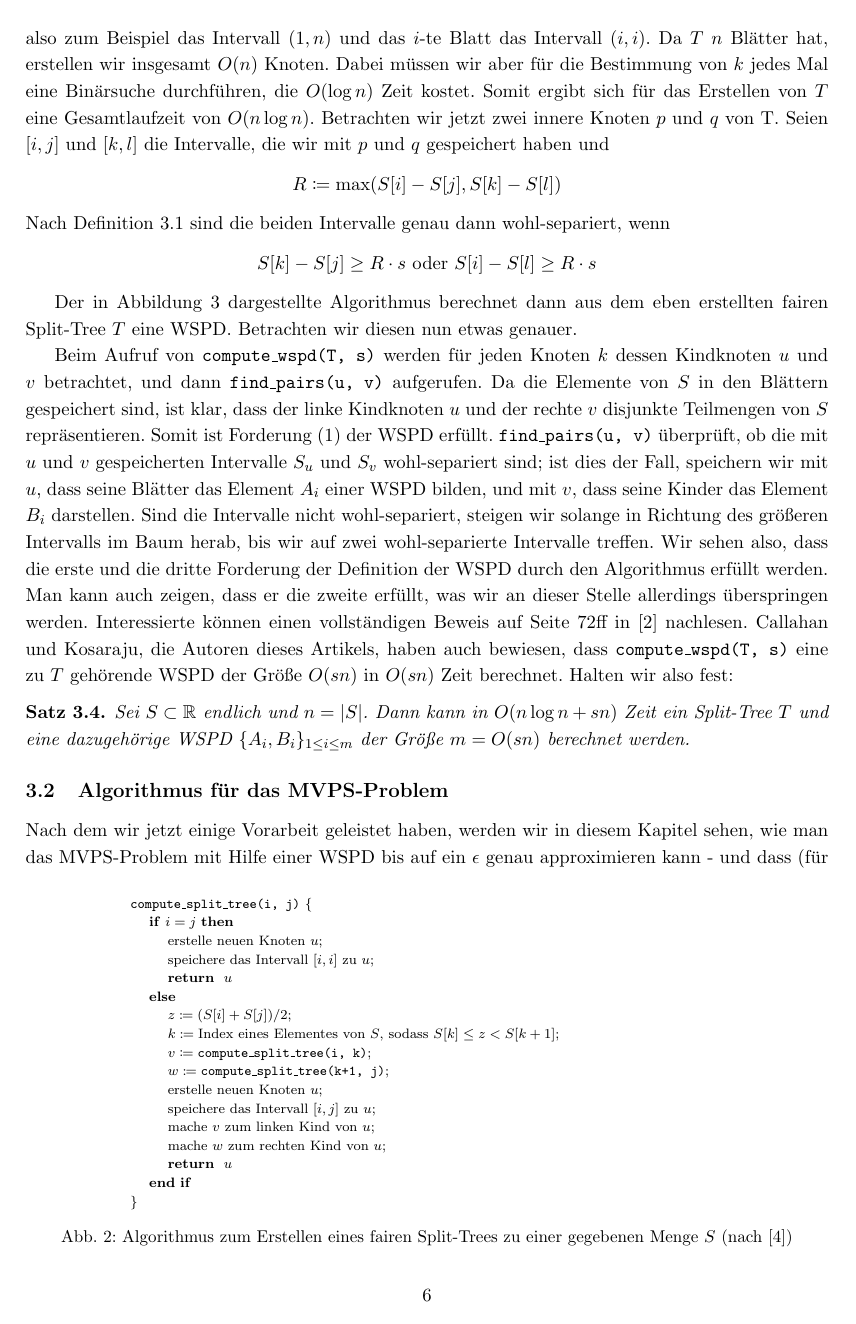
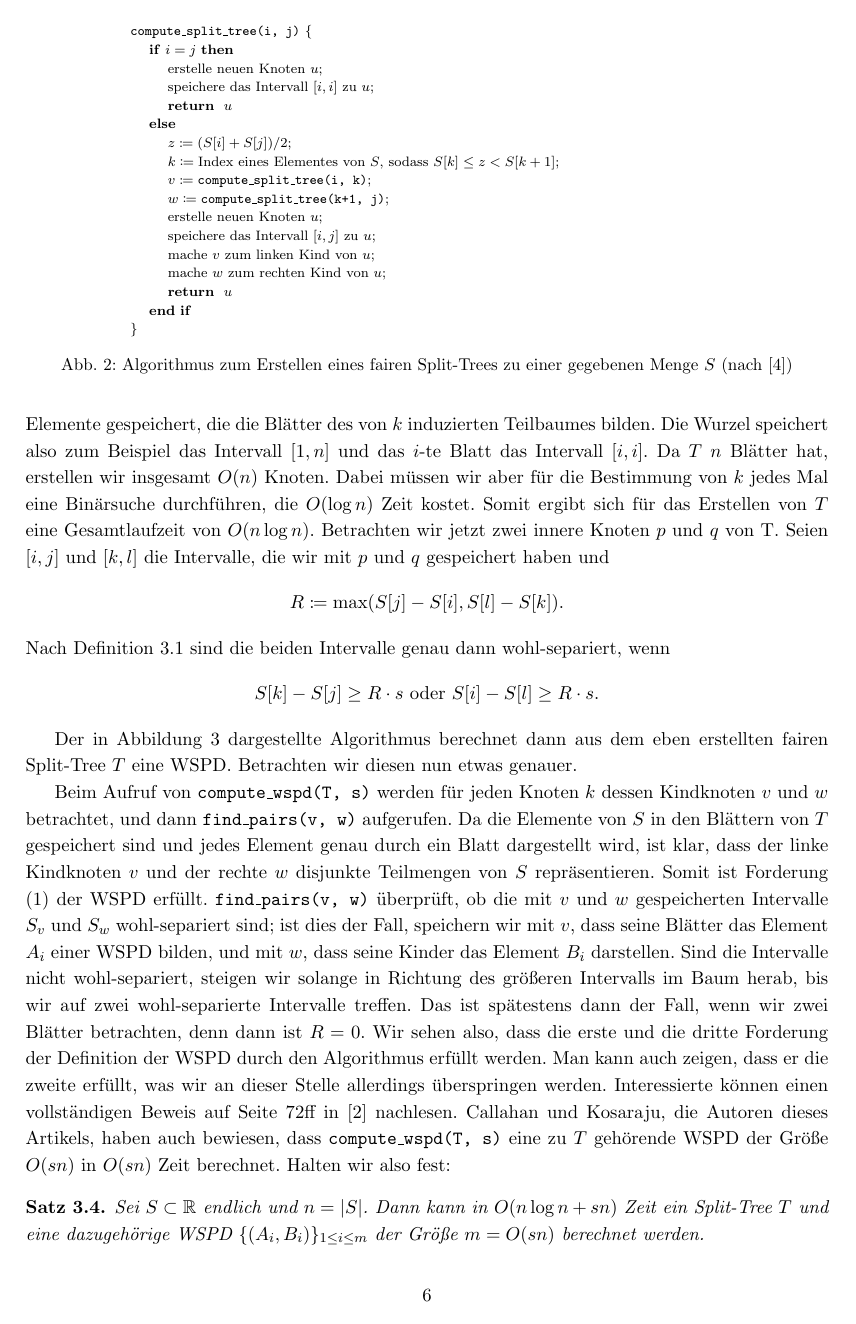
Before and after one commit to NKlug/paper-dpapp, a LaTeX paper (latex/paper/main.tex, which reads latex/paper/split_tree_algorithm.tex, latex/paper/wspd.tex): page 6 of 17. Compiled offline with pdfLaTeX.

Commit message:
Correct WSPD subsection

```diff
--- a/latex/paper/split_tree_algorithm.tex
+++ b/latex/paper/split_tree_algorithm.tex
@@ -1,4 +1,4 @@
-\begin{figure}[b]
+\begin{figure}
 	\centering
 	\begin{minipage}{.8\linewidth}
 		\scriptsize
--- a/latex/paper/wspd.tex
+++ b/latex/paper/wspd.tex
@@ -50,14 +50,15 @@ Für jeden inneren Knoten, also für jeden Knoten, der kein Blatt ist, wird zus
-Die Wurzel speichert also zum Beispiel das Intervall $(1, n)$ und das $i$-te Blatt das Intervall $(i, i)$.
+Für jeden inneren Knoten $k$, also für jeden Knoten, der kein Blatt ist, wird in \texttt{compute\_split\_tree()} zusätzlich das kleinste Intervall der Indizes der Elemente gespeichert, die die Blätter des von $k$ induzierten Teilbaumes bilden.
+Die Wurzel speichert also zum Beispiel das Intervall $[1, n]$ und das $i$-te Blatt das Intervall $[i, i]$.
 Da $T$ $n$ Blätter hat, erstellen wir insgesamt $O(n)$ Knoten.
 Dabei müssen wir aber für die Bestimmung von $k$ jedes Mal eine Binärsuche durchführen, die $O(\log n)$ Zeit kostet.
 Somit ergibt sich für das Erstellen von $T$ eine Gesamtlaufzeit von $O(n\log n)$.
 Betrachten wir jetzt zwei innere Knoten $p$ und $q$ von T. Seien $[i, j]$ und $[k, l]$ die Intervalle, die wir mit $p$ und $q$ gespeichert haben und
 \[
-R \coloneqq \max(S[i] - S[j], S[k] - S[l])
+R \coloneqq \max(S[j] - S[i], S[l] - S[k]).
 \]
 Nach Definition \ref{def:wellsep} sind die beiden Intervalle genau dann wohl-separiert, wenn
 \[
-S[k] - S[j] \geq R \cdot s \text{ oder } S[i] - S[l] \geq R \cdot s
+S[k] - S[j] \geq R \cdot s \text{ oder } S[i] - S[l] \geq R \cdot s.
 \]
 
 \input{wspd_algorithm}
@@ -65,15 +66,16 @@ S[k] - S[j] \geq R \cdot s \text{ oder } S[i] - S[l] \geq R \cdot s
 Der in Abbildung \ref{fig:wspd} dargestellte Algorithmus berechnet dann aus dem eben erstellten fairen Split-Tree $T$ eine WSPD.
 Betrachten wir diesen nun etwas genauer.
 
-Beim Aufruf von \texttt{compute\_wspd(T, s)} werden für jeden Knoten $k$ dessen Kindknoten $u$ und $v$ betrachtet, und dann \texttt{find\_pairs(u, v)} aufgerufen.
-Da die Elemente von $S$ in den Blättern gespeichert sind, ist klar, dass der linke Kindknoten $u$ und der rechte $v$ disjunkte Teilmengen von $S$ repräsentieren.
-Somit ist Forderung (1) der WSPD erfüllt. \texttt{find\_pairs(u, v)} überprüft, ob die mit $u$ und $v$ gespeicherten Intervalle $S_u$ und $S_v$ wohl-separiert sind; ist dies der Fall, speichern wir mit $u$, dass seine Blätter das Element $A_i$ einer WSPD bilden, und mit $v$, dass seine Kinder das Element $B_i$ darstellen.
+Beim Aufruf von \texttt{compute\_wspd(T, s)} werden für jeden Knoten $k$ dessen Kindknoten $v$ und $w$ betrachtet, und dann \texttt{find\_pairs(v, w)} aufgerufen.
+Da die Elemente von $S$ in den Blättern von $T$ gespeichert sind und jedes Element genau durch ein Blatt dargestellt wird, ist klar, dass der linke Kindknoten $v$ und der rechte $w$ disjunkte Teilmengen von $S$ repräsentieren.
+Somit ist Forderung (1) der WSPD erfüllt. \texttt{find\_pairs(v, w)} überprüft, ob die mit $v$ und $w$ gespeicherten Intervalle $S_v$ und $S_w$ wohl-separiert sind; ist dies der Fall, speichern wir mit $v$, dass seine Blätter das Element $A_i$ einer WSPD bilden, und mit $w$, dass seine Kinder das Element $B_i$ darstellen.
 Sind die Intervalle nicht wohl-separiert, steigen wir solange in Richtung des größeren Intervalls im Baum herab, bis wir auf zwei wohl-separierte Intervalle treffen.
+Das ist spätestens dann der Fall, wenn wir zwei Blätter betrachten, denn dann ist $R = 0$.
 Wir sehen also, dass die erste und die dritte Forderung der Definition der WSPD durch den Algorithmus erfüllt werden.
 Man kann auch zeigen, dass er die zweite erfüllt, was wir an dieser Stelle allerdings überspringen werden.
 Interessierte können einen vollständigen Beweis auf Seite 72ff in \cite{callahan} nachlesen. Callahan und Kosaraju, die Autoren dieses Artikels, haben auch bewiesen, dass \texttt{compute\_wspd(T, s)} eine zu $T$ gehörende WSPD der Größe $O(sn)$ in $O(sn)$ Zeit berechnet.
 Halten wir also fest:
 \begin{theorem}
 	\label{theo:wspdtime}
-	Sei $S \subset \R$ endlich und $n = |S|$. Dann kann in $O(n \log n + sn)$ Zeit ein Split-Tree $T$ und eine dazugehörige WSPD $\{A_i, B_i\}_{1 \leq i \leq m}$ der Größe $m = O(sn)$ berechnet werden.
+	Sei $S \subset \R$ endlich und $n = |S|$. Dann kann in $O(n \log n + sn)$ Zeit ein Split-Tree $T$ und eine dazugehörige WSPD $\{(A_i, B_i)\}_{1 \leq i \leq m}$ der Größe $m = O(sn)$ berechnet werden.
 \end{theorem}
```
Also changed, not shown: latex/paper/wspd_algorithm.tex (+6 -6 lines), latex/paper/wspd.tex (12 more changed lines).
